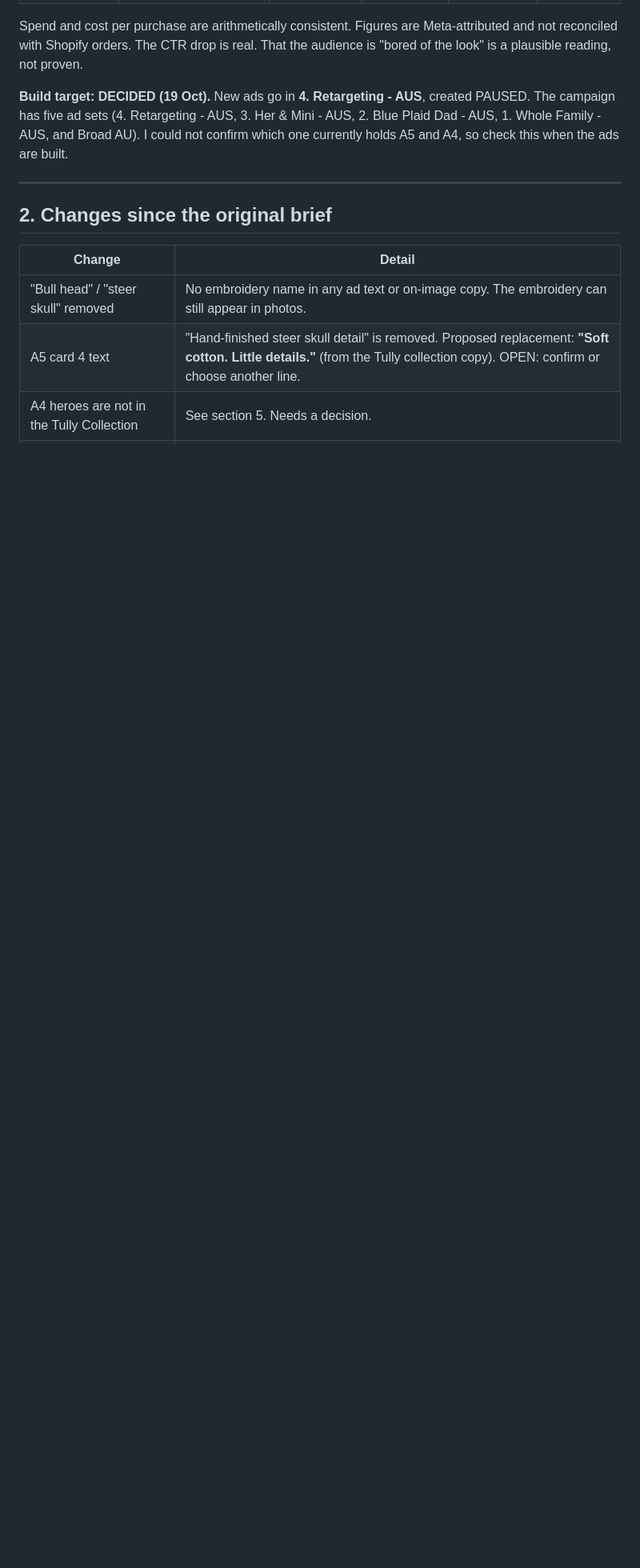
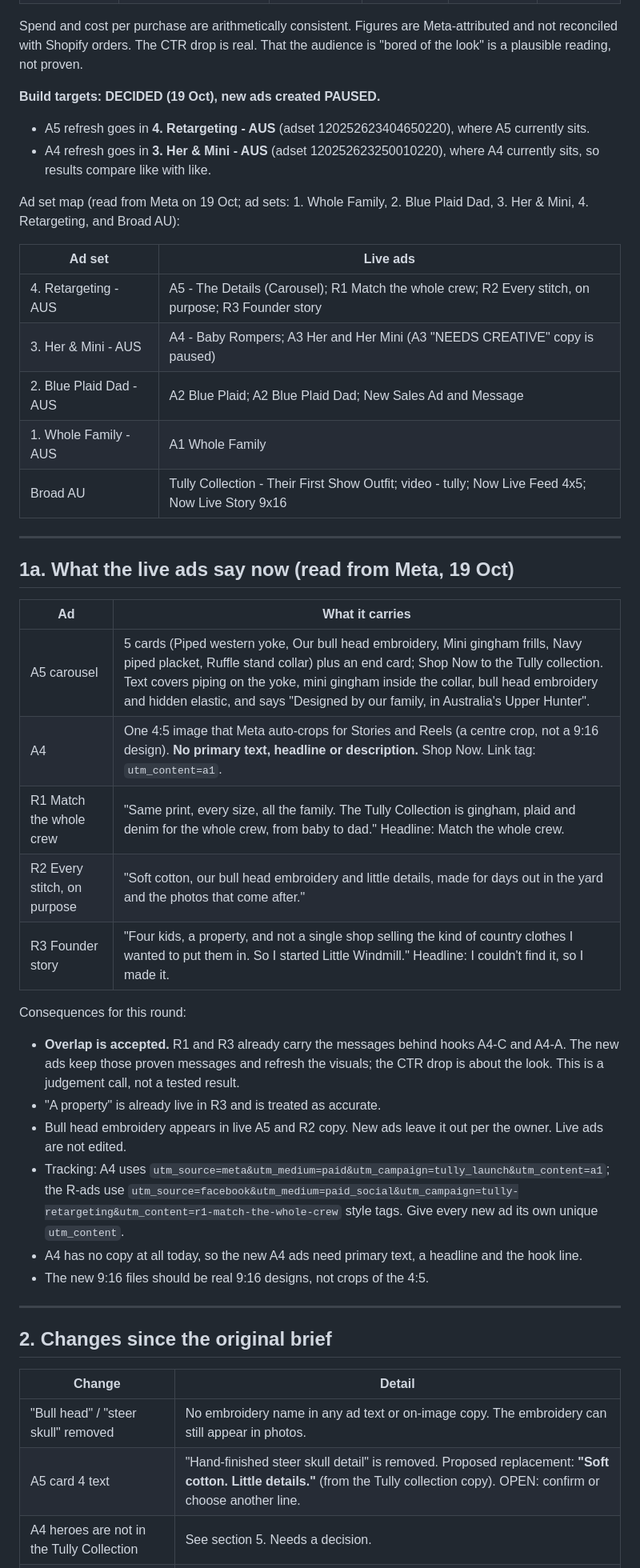
Before and after one commit to Littlewindmillcc/Claude, a Markdown page: docs/ad-creative-handoff-a5-a4.md, the part around one of its changes. Shown at 80% size. GitHub-like rendering; blank space fills up the shorter version.

Commit message:
Record live ad findings and ad set targets in creative brief
Co-Authored-By: Claude Sonnet 5.5 <noreply@anthropic.com>
Claude-Session: https://claude.ai/code/session_01TcveMvfoqhySkYqNXW7u4g

```diff
--- a/docs/ad-creative-handoff-a5-a4.md
+++ b/docs/ad-creative-handoff-a5-a4.md
@@ -21,7 +21,39 @@ Refresh two fatiguing ads with new creative that adds a story, a hook, a badge a
 
 Spend and cost per purchase are arithmetically consistent. Figures are Meta-attributed and not reconciled with Shopify orders. The CTR drop is real. That the audience is "bored of the look" is a plausible reading, not proven.
 
-**Build target: DECIDED (19 Oct).** New ads go in **4. Retargeting - AUS**, created PAUSED. The campaign has five ad sets (4. Retargeting - AUS, 3. Her & Mini - AUS, 2. Blue Plaid Dad - AUS, 1. Whole Family - AUS, and Broad AU). I could not confirm which one currently holds A5 and A4, so check this when the ads are built.
+**Build targets: DECIDED (19 Oct), new ads created PAUSED.**
+- A5 refresh goes in **4. Retargeting - AUS** (adset 120252623404650220), where A5 currently sits.
+- A4 refresh goes in **3. Her & Mini - AUS** (adset 120252623250010220), where A4 currently sits, so results compare like with like.
+
+Ad set map (read from Meta on 19 Oct; ad sets: 1. Whole Family, 2. Blue Plaid Dad, 3. Her & Mini, 4. Retargeting, and Broad AU):
+
+| Ad set | Live ads |
+|---|---|
+| 4. Retargeting - AUS | A5 - The Details (Carousel); R1 Match the whole crew; R2 Every stitch, on purpose; R3 Founder story |
+| 3. Her & Mini - AUS | A4 - Baby Rompers; A3 Her and Her Mini (A3 "NEEDS CREATIVE" copy is paused) |
+| 2. Blue Plaid Dad - AUS | A2 Blue Plaid; A2 Blue Plaid Dad; New Sales Ad and Message |
+| 1. Whole Family - AUS | A1 Whole Family |
+| Broad AU | Tully Collection - Their First Show Outfit; video - tully; Now Live Feed 4x5; Now Live Story 9x16 |
+
+---
+
+## 1a. What the live ads say now (read from Meta, 19 Oct)
+
+| Ad | What it carries |
+|---|---|
+| A5 carousel | 5 cards (Piped western yoke, Our bull head embroidery, Mini gingham frills, Navy piped placket, Ruffle stand collar) plus an end card; Shop Now to the Tully collection. Text covers piping on the yoke, mini gingham inside the collar, bull head embroidery and hidden elastic, and says "Designed by our family, in Australia's Upper Hunter". |
+| A4 | One 4:5 image that Meta auto-crops for Stories and Reels (a centre crop, not a 9:16 design). **No primary text, headline or description.** Shop Now. Link tag: `utm_content=a1`. |
+| R1 Match the whole crew | "Same print, every size, all the family. The Tully Collection is gingham, plaid and denim for the whole crew, from baby to dad." Headline: Match the whole crew. |
+| R2 Every stitch, on purpose | "Soft cotton, our bull head embroidery and little details, made for days out in the yard and the photos that come after." |
+| R3 Founder story | "Four kids, a property, and not a single shop selling the kind of country clothes I wanted to put them in. So I started Little Windmill." Headline: I couldn't find it, so I made it. |
+
+Consequences for this round:
+- **Overlap is accepted.** R1 and R3 already carry the messages behind hooks A4-C and A4-A. The new ads keep those proven messages and refresh the visuals; the CTR drop is about the look. This is a judgement call, not a tested result.
+- "A property" is already live in R3 and is treated as accurate.
+- Bull head embroidery appears in live A5 and R2 copy. New ads leave it out per the owner. Live ads are not edited.
+- Tracking: A4 uses `utm_source=meta&utm_medium=paid&utm_campaign=tully_launch&utm_content=a1`; the R-ads use `utm_source=facebook&utm_medium=paid_social&utm_campaign=tully-retargeting&utm_content=r1-match-the-whole-crew` style tags. Give every new ad its own unique `utm_content`.
+- A4 has no copy at all today, so the new A4 ads need primary text, a headline and the hook line.
+- The new 9:16 files should be real 9:16 designs, not crops of the 4:5.
 
 ---
 
```
Also changed, not shown: other parts of docs/ad-creative-handoff-a5-a4.md (+5 -3 lines).
